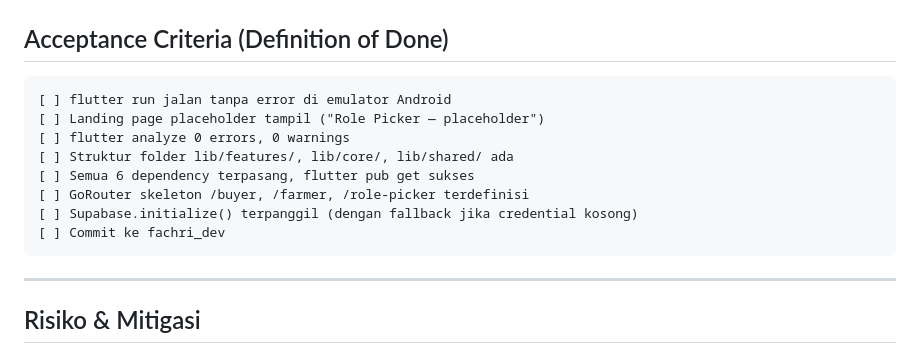
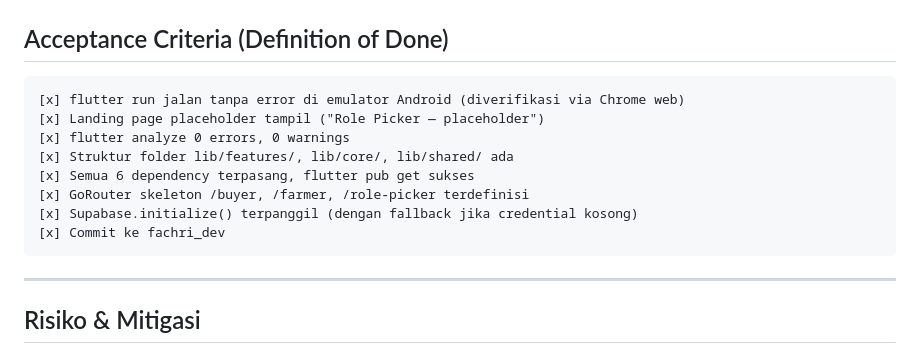
Before and after one commit to Hafizhputra27/FarmBridge, a Markdown page: docs/Sprint 1/projek_plan_fachri_sprint1.md, the part around the change. GitHub-like rendering.

Commit message:
docs: update Acceptance Criteria checklist FG-57 (8/8 complete)

````diff
--- a/docs/Sprint 1/projek_plan_fachri_sprint1.md
+++ b/docs/Sprint 1/projek_plan_fachri_sprint1.md
@@ -223,14 +223,14 @@ class FarmBridgeApp extends ConsumerWidget {
 ## Acceptance Criteria (Definition of Done)
 
 ```
-[ ] flutter run jalan tanpa error di emulator Android
-[ ] Landing page placeholder tampil ("Role Picker — placeholder")
-[ ] flutter analyze 0 errors, 0 warnings
-[ ] Struktur folder lib/features/, lib/core/, lib/shared/ ada
-[ ] Semua 6 dependency terpasang, flutter pub get sukses
-[ ] GoRouter skeleton /buyer, /farmer, /role-picker terdefinisi
-[ ] Supabase.initialize() terpanggil (dengan fallback jika credential kosong)
-[ ] Commit ke fachri_dev
+[x] flutter run jalan tanpa error di emulator Android (diverifikasi via Chrome web)
+[x] Landing page placeholder tampil ("Role Picker — placeholder")
+[x] flutter analyze 0 errors, 0 warnings
+[x] Struktur folder lib/features/, lib/core/, lib/shared/ ada
+[x] Semua 6 dependency terpasang, flutter pub get sukses
+[x] GoRouter skeleton /buyer, /farmer, /role-picker terdefinisi
+[x] Supabase.initialize() terpanggil (dengan fallback jika credential kosong)
+[x] Commit ke fachri_dev
 ```
 
 ---
````
